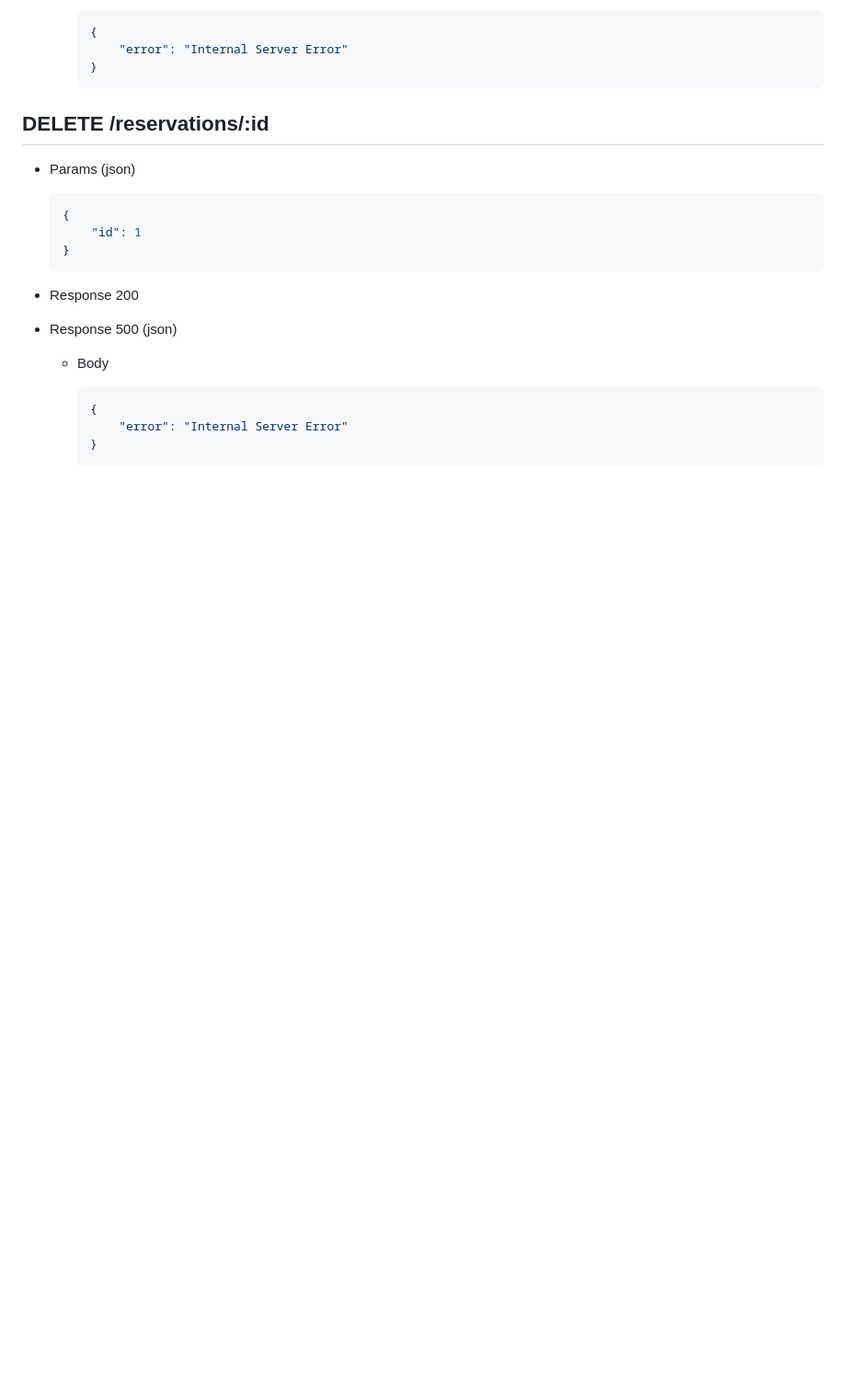
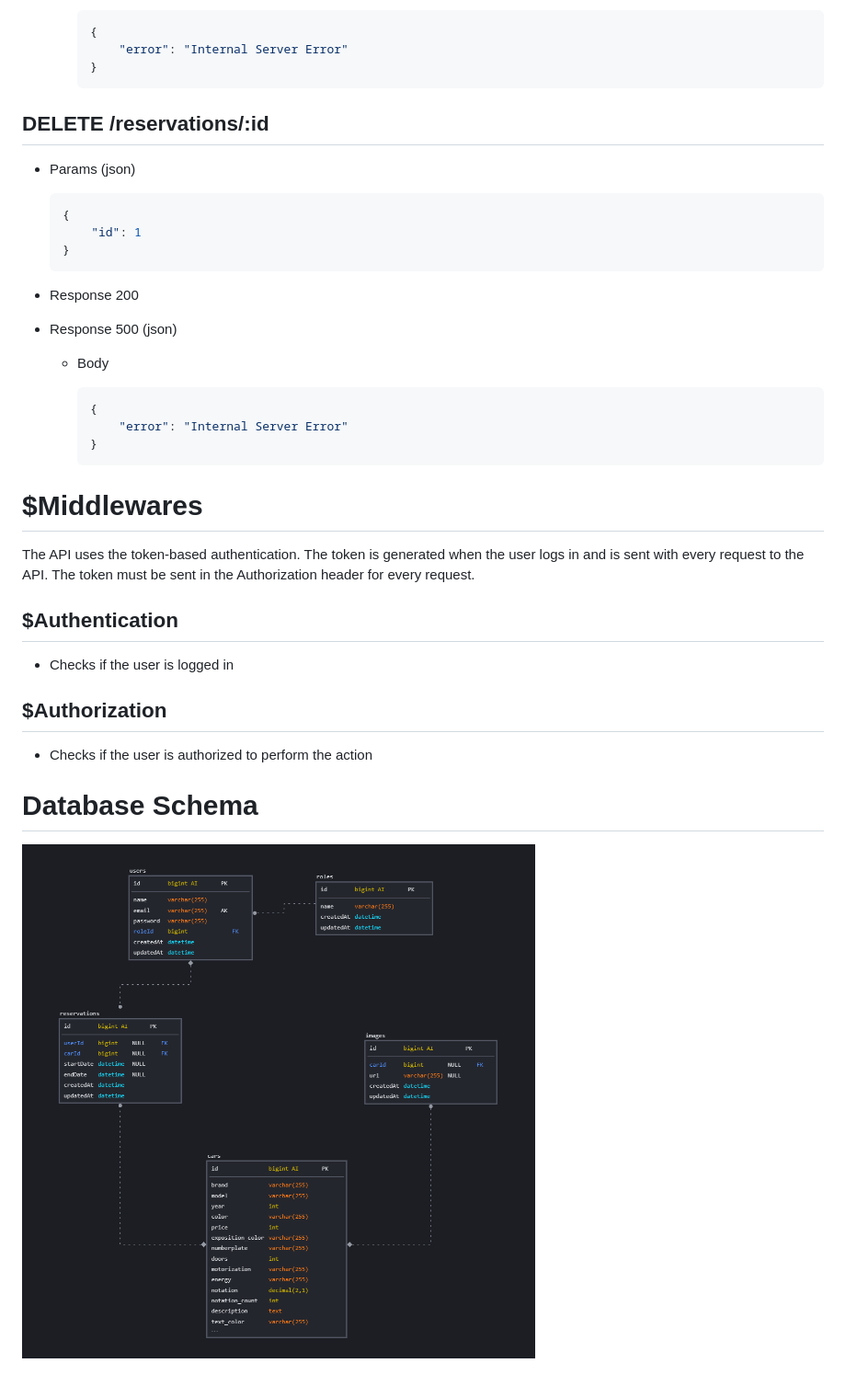
Before and after one commit to benja971/Booking-car-service, a Markdown page: readme.md, the part around the change printed below. Shown: that part at 92% size. GitHub-like rendering; pictures changed too: db.png (added); blank space fills up the shorter version.

````diff
--- a/readme.md
+++ b/readme.md
@@ -692,3 +722,19 @@ DB_PORT = 3306
         	"error": "Internal Server Error"
         }
         ```
+
+# $Middlewares
+
+The API uses the token-based authentication. The token is generated when the user logs in and is sent with every request to the API. The token must be sent in the Authorization header for every request.
+
+## $Authentication
+
+-   Checks if the user is logged in
+
+## $Authorization
+
+-   Checks if the user is authorized to perform the action
+
+# Database Schema
+
+![Database diagram](./db.png)
````
Also changed, not shown: other parts of readme.md (+94 -64 lines).
